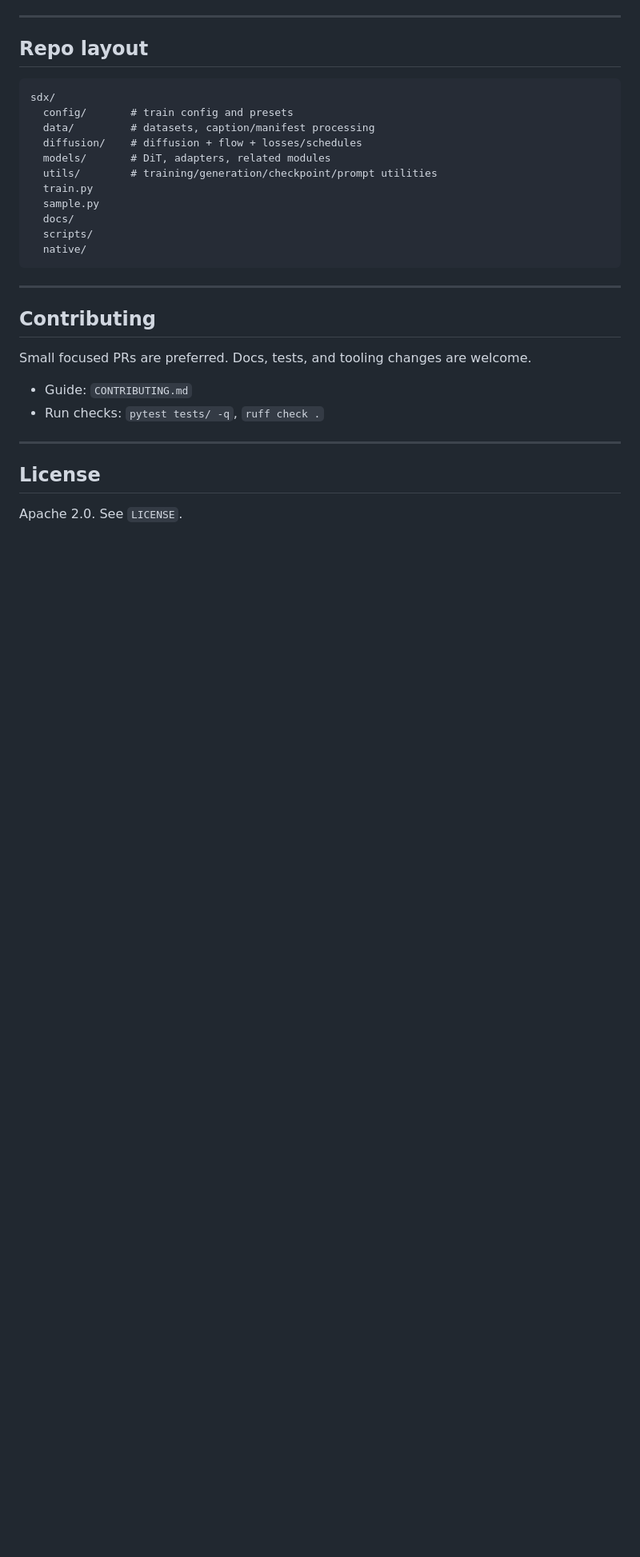
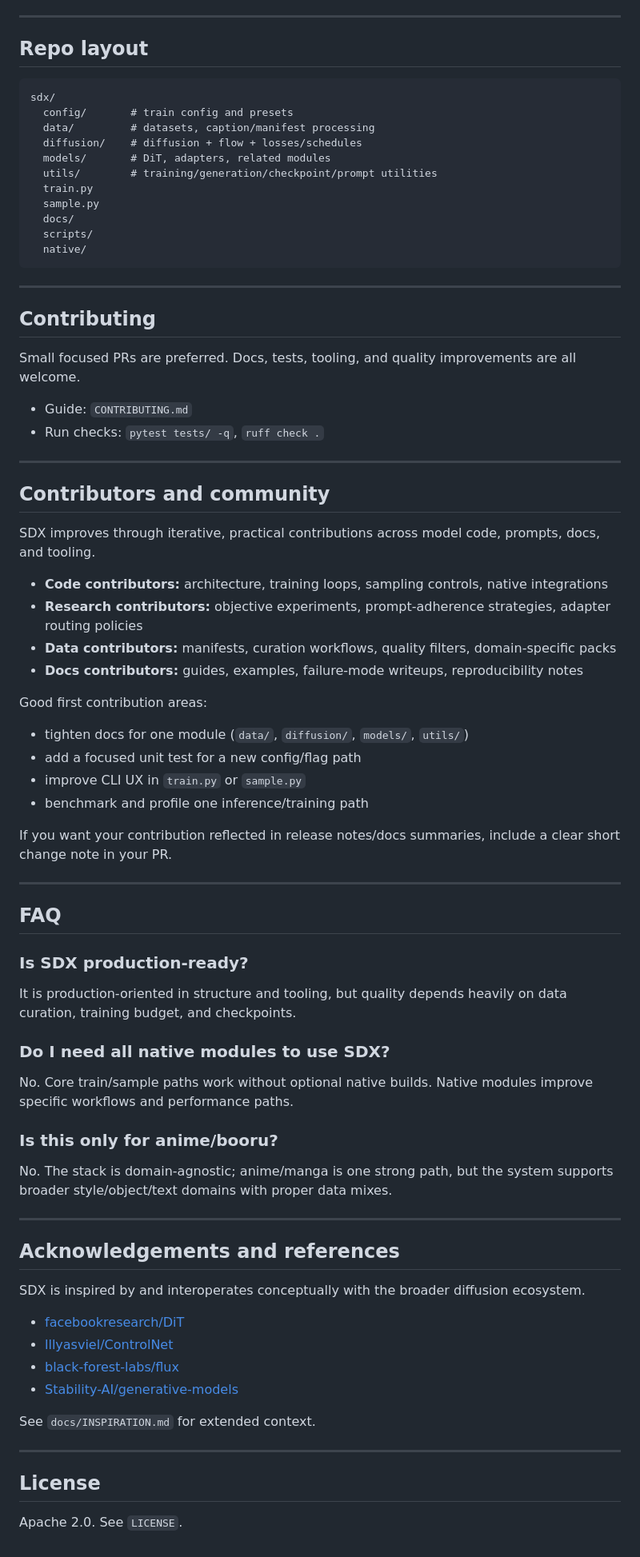
Before and after one commit to Llunarstack/sdx, a Markdown page: README.md, the part around one of its changes. Shown at 80% size. Drawn GitHub-style; blank space fills up the shorter version.

```diff
--- a/README.md
+++ b/README.md
@@ -322,13 +430,62 @@ sdx/
 
 ## Contributing
 
-Small focused PRs are preferred. Docs, tests, and tooling changes are welcome.
+Small focused PRs are preferred. Docs, tests, tooling, and quality improvements are all welcome.
 
 - Guide: `CONTRIBUTING.md`
 - Run checks: `pytest tests/ -q`, `ruff check .`
 
 ---
 
+## Contributors and community
+
+SDX improves through iterative, practical contributions across model code, prompts, docs, and tooling.
+
+- **Code contributors:** architecture, training loops, sampling controls, native integrations
+- **Research contributors:** objective experiments, prompt-adherence strategies, adapter routing policies
+- **Data contributors:** manifests, curation workflows, quality filters, domain-specific packs
+- **Docs contributors:** guides, examples, failure-mode writeups, reproducibility notes
+
+Good first contribution areas:
+
+- tighten docs for one module (`data/`, `diffusion/`, `models/`, `utils/`)
+- add a focused unit test for a new config/flag path
+- improve CLI UX in `train.py` or `sample.py`
+- benchmark and profile one inference/training path
+
+If you want your contribution reflected in release notes/docs summaries, include a clear short change note in your PR.
+
+---
+
+## FAQ
+
+### Is SDX production-ready?
+
+It is production-oriented in structure and tooling, but quality depends heavily on data curation, training budget, and checkpoints.
+
+### Do I need all native modules to use SDX?
+
+No. Core train/sample paths work without optional native builds. Native modules improve specific workflows and performance paths.
+
+### Is this only for anime/booru?
+
+No. The stack is domain-agnostic; anime/manga is one strong path, but the system supports broader style/object/text domains with proper data mixes.
+
+---
+
+## Acknowledgements and references
+
+SDX is inspired by and interoperates conceptually with the broader diffusion ecosystem.
+
+- [facebookresearch/DiT](https://github.com/facebookresearch/DiT)
+- [lllyasviel/ControlNet](https://github.com/lllyasviel/ControlNet)
+- [black-forest-labs/flux](https://github.com/black-forest-labs/flux)
+- [Stability-AI/generative-models](https://github.com/Stability-AI/generative-models)
+
+See `docs/INSPIRATION.md` for extended context.
+
+---
+
 ## License
 
 Apache 2.0. See `LICENSE`.
```
Also changed, not shown: other parts of README.md (+108 -0 lines).
